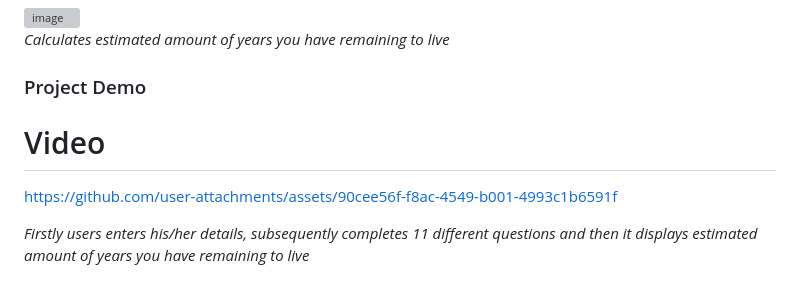
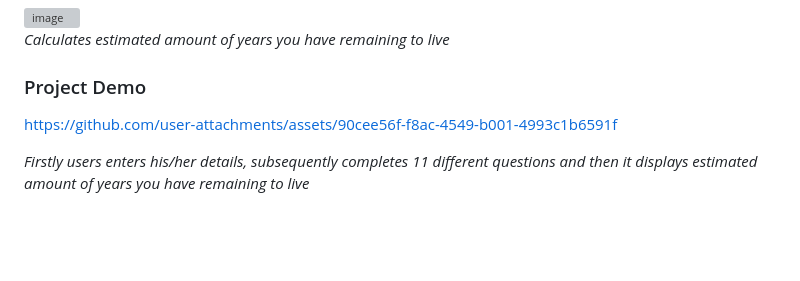
Before and after one commit to Tino-sabu/Death-Clock, a Markdown page: Readme.md, the part around the change. Rendered like a GitHub page; blank space fills up the shorter version; grey boxes are pictures that could not be loaded.

```diff
--- a/Readme.md
+++ b/Readme.md
@@ -74,9 +74,6 @@ For Software:
 
 
 ### Project Demo
-# Video
-
-
 https://github.com/user-attachments/assets/90cee56f-f8ac-4549-b001-4993c1b6591f
 
 *Firstly users enters his/her details, subsequently completes 11 different questions and then it displays estimated amount of years you have remaining to live*
```
